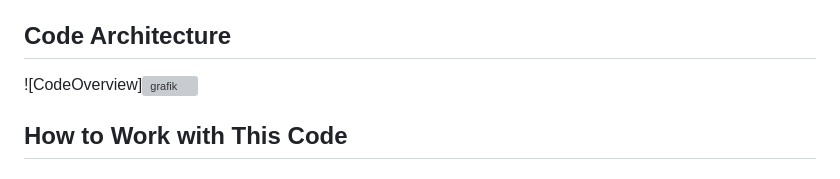
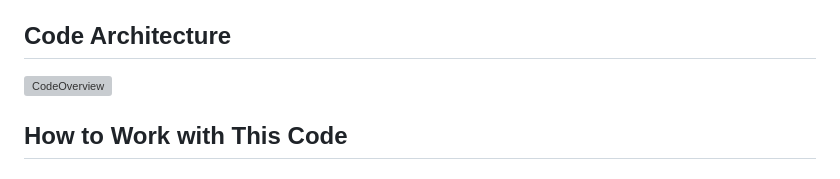
Before and after one commit to Statistical-Consulting/PCaPrognostics, a Markdown page: README.md, the part around the change. Rendered like a GitHub page; grey boxes are pictures that could not be loaded.

```diff
--- a/README.md
+++ b/README.md
@@ -3,9 +3,7 @@
 This repository contains files used during the consulting project for Fraunhofer IZI, including data preprocessing, modeling, and visualization of results.
 
 ## Code Architecture
-
-
-![CodeOverview]![grafik](https://github.com/user-attachments/assets/8ab5ef9f-f09b-4c90-b8de-a2cd5c1442f8)
+![CodeOverview](https://github.com/user-attachments/assets/8ab5ef9f-f09b-4c90-b8de-a2cd5c1442f8)
 
 
 ## How to Work with This Code
```
